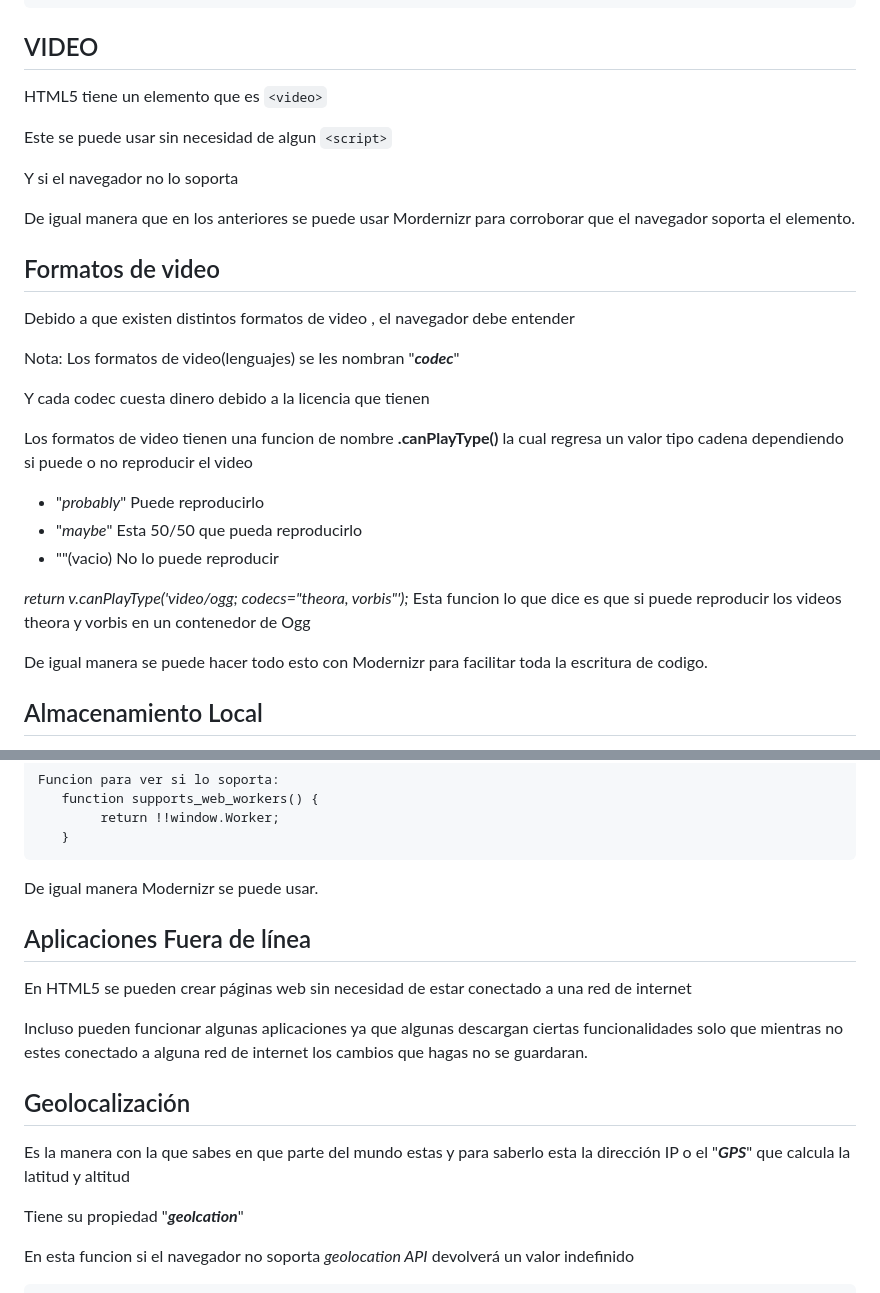
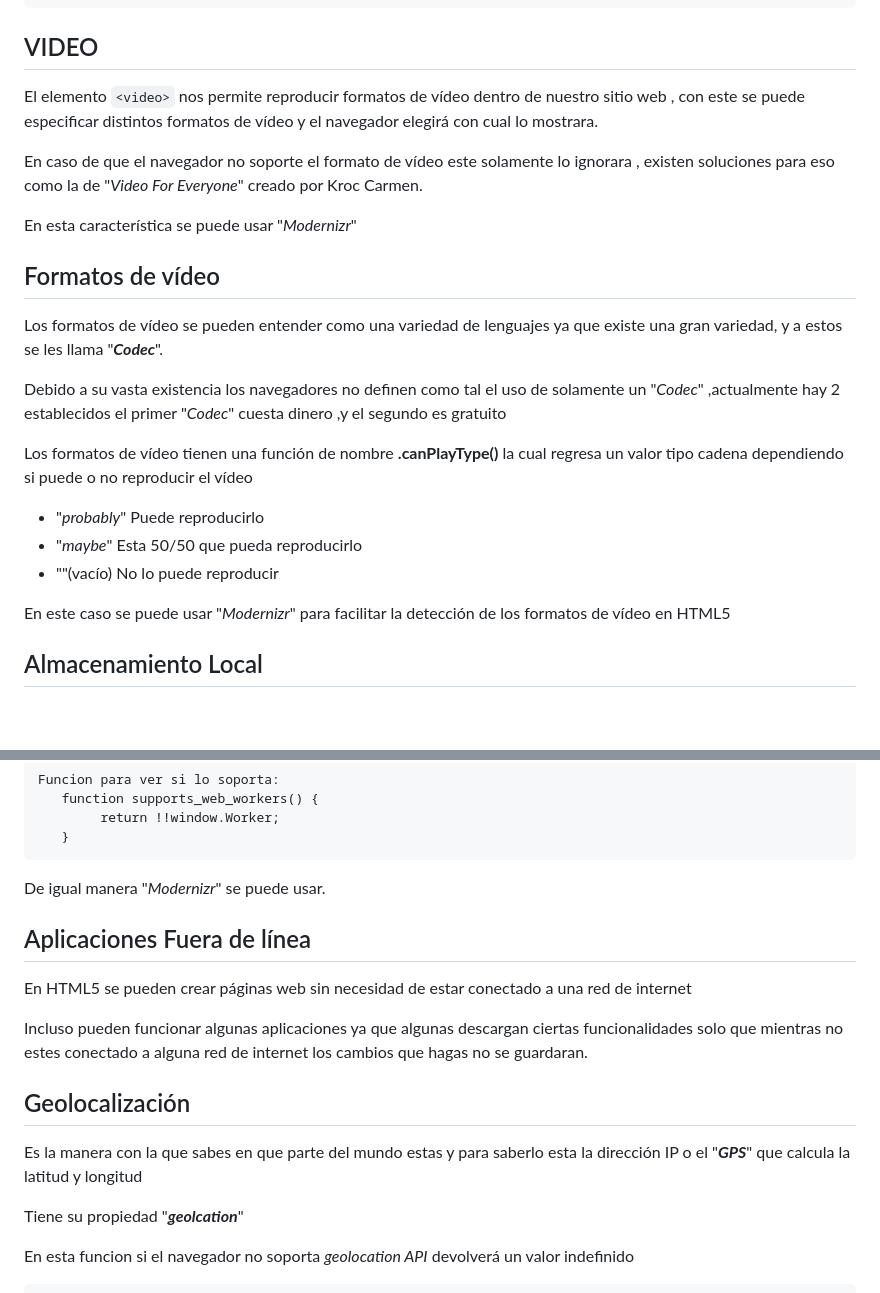
Before and after one commit to Juan-Alejandro-Arriaga/html5, a Markdown page: cap-02/README.md, 2 parts joined by grey strips. Drawn GitHub-style; blank space fills up the shorter version.

```diff
--- a/cap-02/README.md
+++ b/cap-02/README.md
@@ -92,35 +94,26 @@ En caso de que el navegador no soporte los "Canva API" se creara un elemento par
 
 ## VIDEO
 
-HTML5 tiene un elemento que es `<video>`
+El elemento `<video>` nos permite reproducir formatos de vídeo dentro de nuestro sitio web , con este se puede especificar distintos formatos de vídeo y el navegador elegirá con cual lo mostrara.
 
-Este se puede usar sin necesidad de algun `<script>`
+En caso de que el navegador no soporte el formato de vídeo este solamente lo ignorara , existen soluciones para eso como la de "*Video For Everyone*" creado por Kroc Carmen.
 
-Y si el navegador no lo soporta
+En esta característica se puede usar "*Modernizr*"
 
-De igual manera que en los anteriores se puede usar Mordernizr para corroborar que el navegador soporta el elemento.
+## Formatos de vídeo
+Los formatos de vídeo se pueden entender como una variedad de lenguajes ya que existe una gran variedad, y a estos se les llama "***Codec***".
 
+Debido a su vasta existencia los navegadores no definen como tal el uso de solamente un "*Codec*" ,actualmente hay 2 establecidos el primer "*Codec*" cuesta dinero ,y el segundo es gratuito
 
-## Formatos de video
-Debido a que existen distintos formatos de video , el navegador debe entender
-
-Nota:
-Los formatos de video(lenguajes) se les nombran "***codec***"
-
-Y cada codec cuesta dinero debido a la licencia que tienen
-
-
-Los formatos de video tienen una funcion de nombre
-**.canPlayType()** la cual regresa un valor tipo cadena dependiendo si puede o no reproducir el video
+Los formatos de vídeo tienen una función de nombre
+**.canPlayType()** la cual regresa un valor tipo cadena dependiendo si puede o no reproducir el vídeo
 
 * "*probably*" Puede reproducirlo
 * "*maybe*" Esta 50/50 que pueda reproducirlo
-* ""(vacio)  No lo puede reproducir
+* ""(vacío)  No lo puede reproducir
 
- *return v.canPlayType('video/ogg; codecs="theora, vorbis"');*
- Esta funcion lo que dice es que si puede reproducir los videos theora y vorbis en un contenedor de Ogg
 
- De igual manera se puede hacer todo esto con Modernizr para facilitar toda la escritura de codigo.
+En este caso se puede usar "*Modernizr*" para facilitar la detección de los formatos de vídeo en HTML5
 
 ## Almacenamiento Local
 Nos hablan de las "*Cookies*" que son información del usuario que se almacenan en la página web gracias a JavaScript , funciona cuando se carga la pagina
@@ -153,7 +146,7 @@ Existe la funcion ***Worker*** el cual si el navegador no soporta el **Web Worke
             return !!window.Worker;
        }
 
-De igual manera Modernizr se puede usar.
+De igual manera "*Modernizr*" se puede usar.
 
 ## Aplicaciones Fuera de línea
 
@@ -163,7 +156,7 @@ Incluso pueden funcionar algunas aplicaciones ya que algunas descargan ciertas f
 
 
 ## Geolocalización
-Es la manera con la que sabes en que parte del mundo estas y para saberlo esta la dirección IP o el "***GPS***" que calcula la latitud y altitud
+Es la manera con la que sabes en que parte del mundo estas y para saberlo esta la dirección IP o el "***GPS***" que calcula la latitud y longitud
 
 Tiene su propiedad "***geolcation***"
 
```
Also changed, not shown: other parts of cap-02/README.md (+12 -10 lines).
